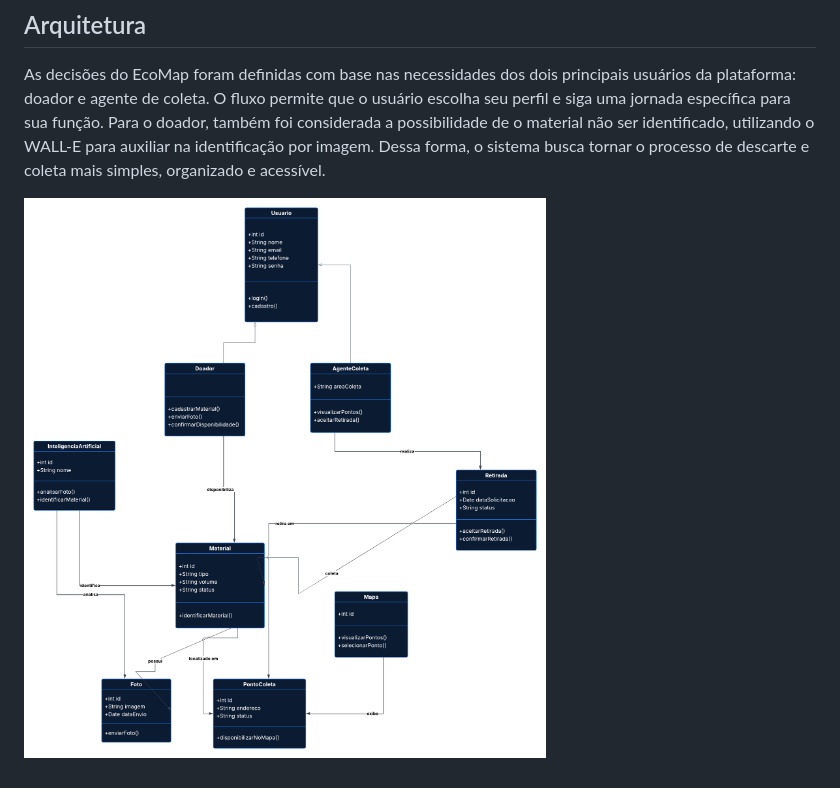
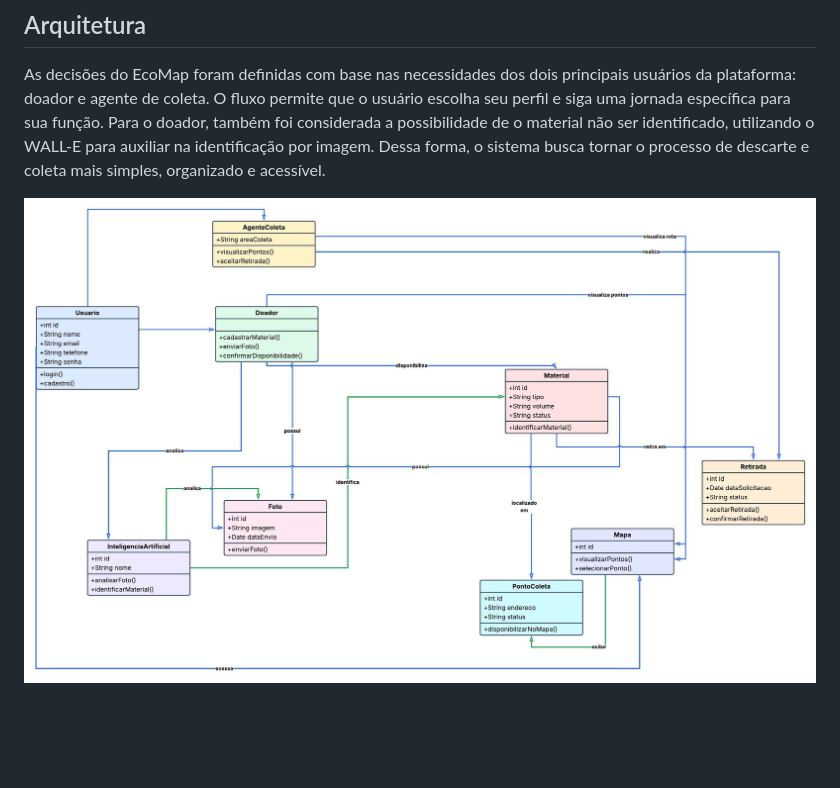
Before and after one commit to wexsouza/Projeto-uni9-Ecomap, a Markdown page: Docs/ARQUITETURA.md, the part around the change. GitHub-like rendering; pictures changed too: Docs/image-1.png (deleted), Docs/image.png; blank space fills up the shorter version.

Commit message:
atualizado

```diff
--- a/Docs/ARQUITETURA.md
+++ b/Docs/ARQUITETURA.md
@@ -2,4 +2,4 @@
 
 As decisões do EcoMap foram definidas com base nas necessidades dos dois principais usuários da plataforma: doador e agente de coleta. O fluxo permite que o usuário escolha seu perfil e siga uma jornada específica para sua função. Para o doador, também foi considerada a possibilidade de o material não ser identificado, utilizando o WALL-E para auxiliar na identificação por imagem. Dessa forma, o sistema busca tornar o processo de descarte e coleta mais simples, organizado e acessível.
 
-![alt text](image-1.png)
+![alt text](image.png)
```
Also changed, not shown: Docs/Diagrama de classes.jpeg (added), Docs/Diagrama de classes.png (deleted).
